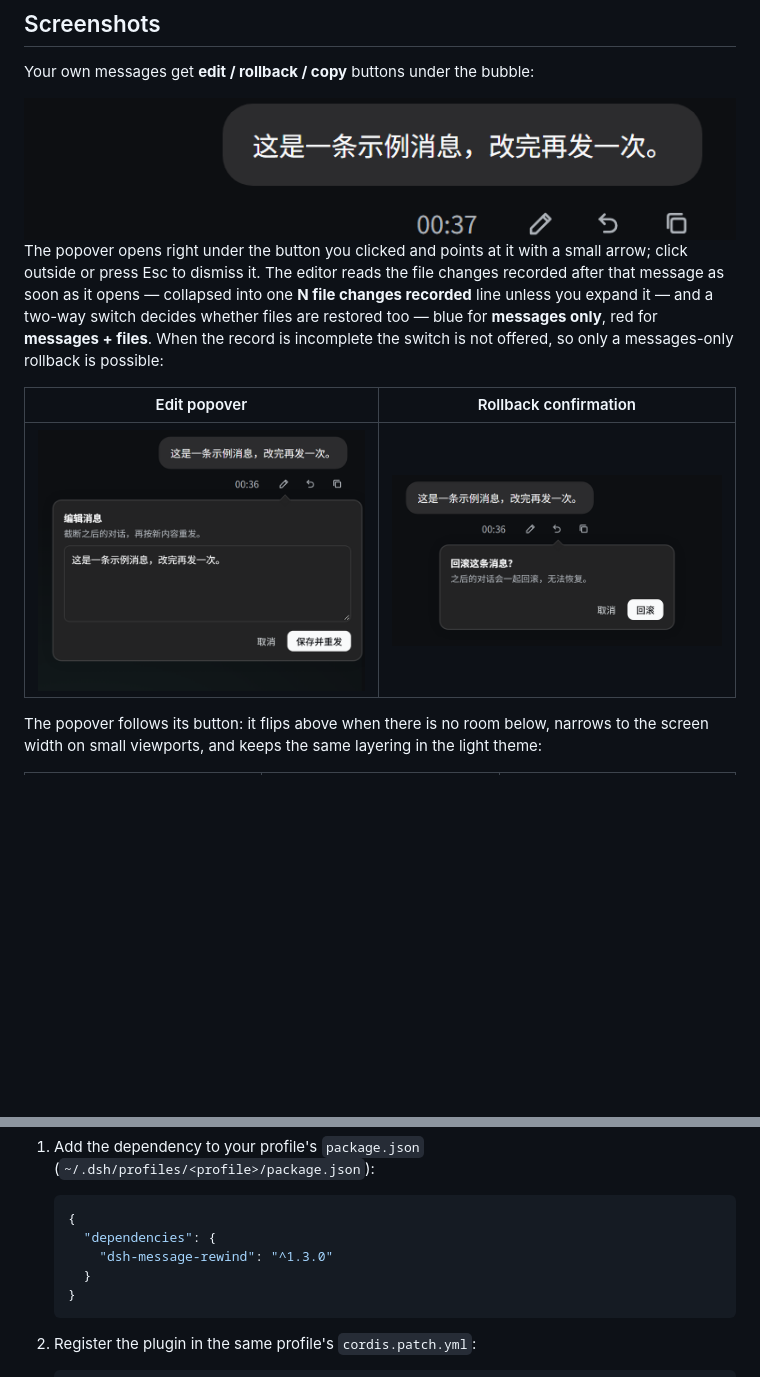
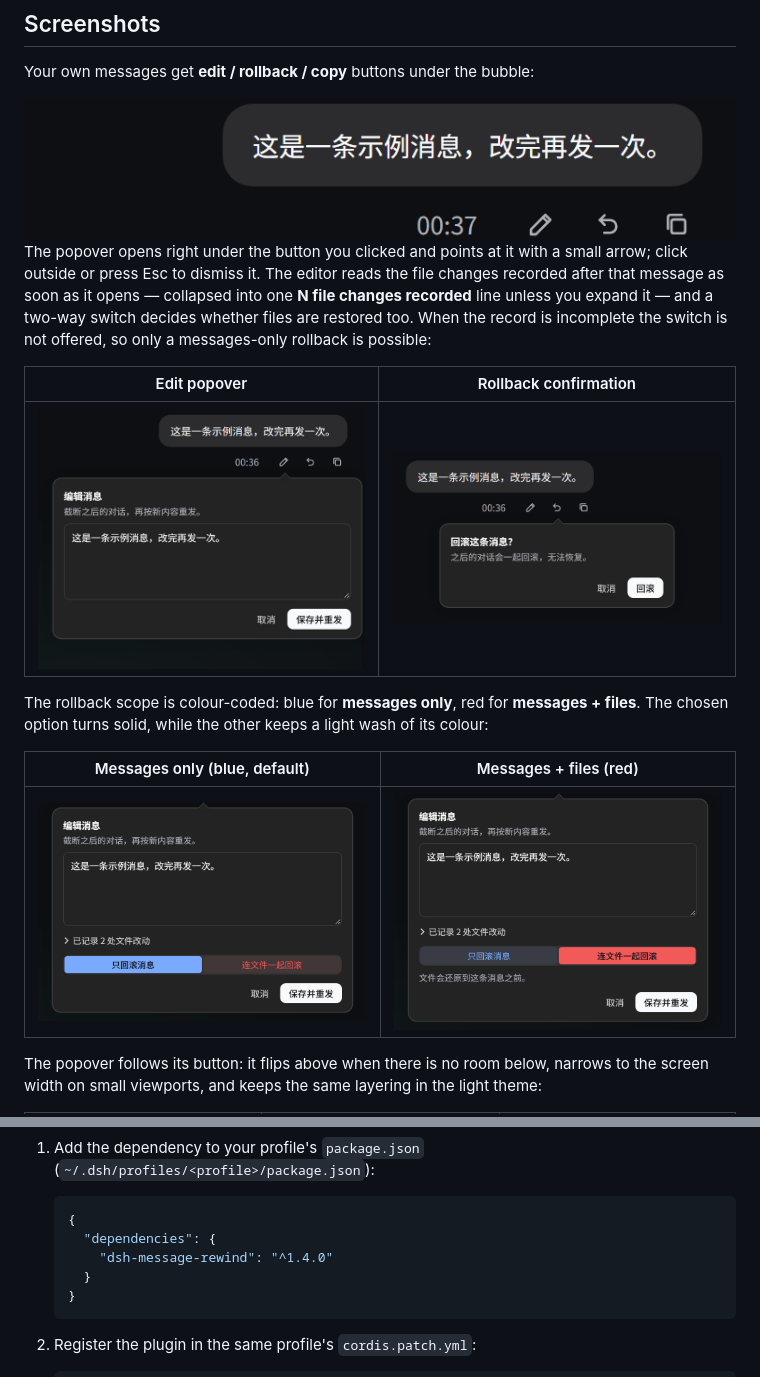
Before and after one commit to xCube007/dsh-message-rewind, a Markdown page: README.en.md, 2 parts joined by grey strips. Drawn GitHub-style; pictures changed too: img/rollback-scope-files-v1.4.0.png (added), img/rollback-scope-messages-v1.4.0.png (added); blank space fills up the shorter version.

````diff
--- a/README.en.md
+++ b/README.en.md
@@ -45,11 +45,17 @@ Your own messages get **edit / rollback / copy** buttons under the bubble:
 
 <img src="https://raw.githubusercontent.com/xCube007/dsh-message-rewind/main/img/message-actions-v1.3.0.png" alt="Edit, rollback and copy buttons under a user message" width="760">
 
-The popover opens right under the button you clicked and points at it with a small arrow; click outside or press Esc to dismiss it. The editor reads the file changes recorded after that message as soon as it opens — collapsed into one **N file changes recorded** line unless you expand it — and a two-way switch decides whether files are restored too — blue for **messages only**, red for **messages + files**. When the record is incomplete the switch is not offered, so only a messages-only rollback is possible:
+The popover opens right under the button you clicked and points at it with a small arrow; click outside or press Esc to dismiss it. The editor reads the file changes recorded after that message as soon as it opens — collapsed into one **N file changes recorded** line unless you expand it — and a two-way switch decides whether files are restored too. When the record is incomplete the switch is not offered, so only a messages-only rollback is possible:
 
 | Edit popover | Rollback confirmation |
 | :---: | :---: |
 | <img src="https://raw.githubusercontent.com/xCube007/dsh-message-rewind/main/img/edit-dialog-v1.3.0.png" alt="Edit popover: file changes collapse to one line, rollback scope is a two-way switch" width="360"> | <img src="https://raw.githubusercontent.com/xCube007/dsh-message-rewind/main/img/rollback-dialog-v1.3.0.png" alt="Rollback confirmation: a one-line confirm when no files changed" width="360"> |
+
+The rollback scope is colour-coded: blue for **messages only**, red for **messages + files**. The chosen option turns solid, while the other keeps a light wash of its colour:
+
+| Messages only (blue, default) | Messages + files (red) |
+| :---: | :---: |
+| <img src="https://raw.githubusercontent.com/xCube007/dsh-message-rewind/main/img/rollback-scope-messages-v1.4.0.png" alt="Messages only: the blue solid button is selected" width="360"> | <img src="https://raw.githubusercontent.com/xCube007/dsh-message-rewind/main/img/rollback-scope-files-v1.4.0.png" alt="Messages + files: the red solid button is selected, with the restore hint below" width="360"> |
 
 The popover follows its button: it flips above when there is no room below, narrows to the screen width on small viewports, and keeps the same layering in the light theme:
 
@@ -82,7 +88,7 @@ If you prefer editing the profile yourself, the manual route is the same three s
    ```json
    {
      "dependencies": {
-       "dsh-message-rewind": "^1.3.0"
+       "dsh-message-rewind": "^1.4.0"
      }
    }
    ```
````
Also changed, not shown: README.md (+8 -2 lines), 1 other file.
